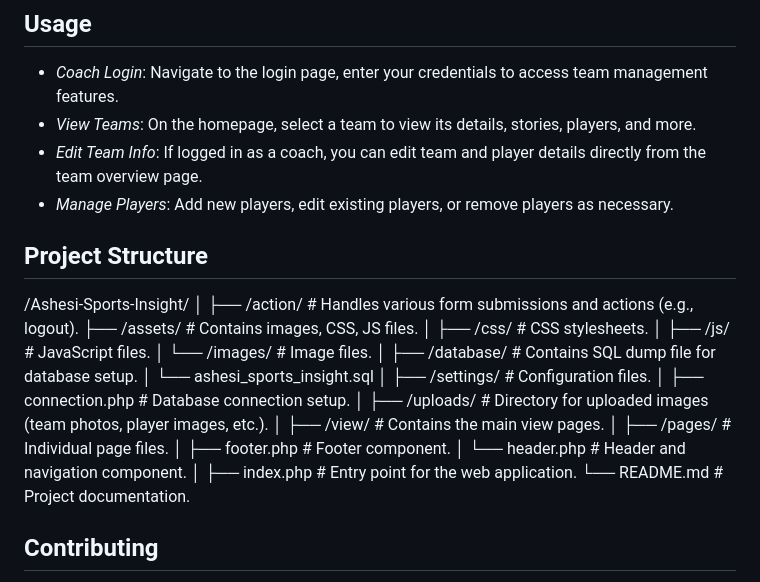
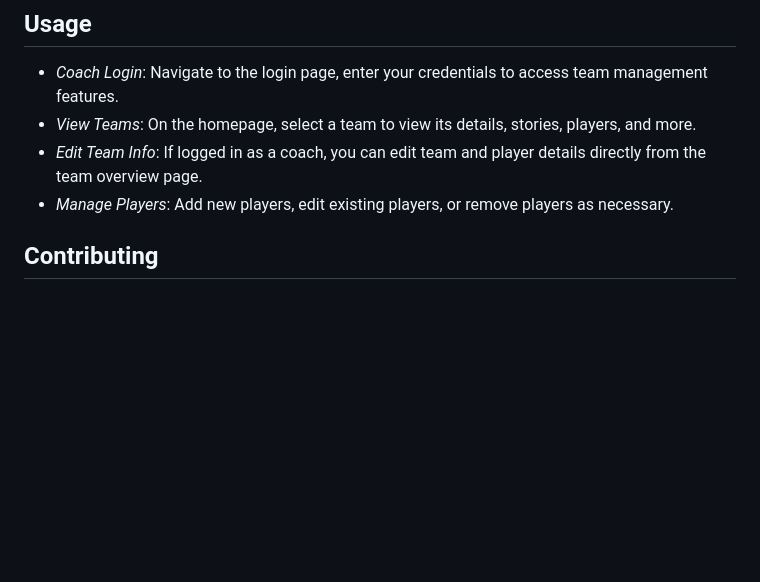
Before and after one commit to Lesliekonlack/Ashesi_Sport_Analysis, a Markdown page: README.md, the part around the change. GitHub-like rendering; blank space fills up the shorter version.

```diff
--- a/README.md
+++ b/README.md
@@ -80,33 +80,6 @@
 - *Edit Team Info*: If logged in as a coach, you can edit team and player details directly from the team overview page.
 - *Manage Players*: Add new players, edit existing players, or remove players as necessary.
 
-## Project Structure
-
-
-/Ashesi-Sports-Insight/
-│
-├── /action/                  # Handles various form submissions and actions (e.g., logout).
-├── /assets/                  # Contains images, CSS, JS files.
-│   ├── /css/                 # CSS stylesheets.
-│   ├── /js/                  # JavaScript files.
-│   └── /images/              # Image files.
-│
-├── /database/                # Contains SQL dump file for database setup.
-│   └── ashesi_sports_insight.sql
-│
-├── /settings/                # Configuration files.
-│   ├── connection.php        # Database connection setup.
-│
-├── /uploads/                 # Directory for uploaded images (team photos, player images, etc.).
-│
-├── /view/                    # Contains the main view pages.
-│   ├── /pages/               # Individual page files.
-│   ├── footer.php            # Footer component.
-│   └── header.php            # Header and navigation component.
-│
-├── index.php                 # Entry point for the web application.
-└── README.md                 # Project documentation.
-
 
 ## Contributing
 
```
